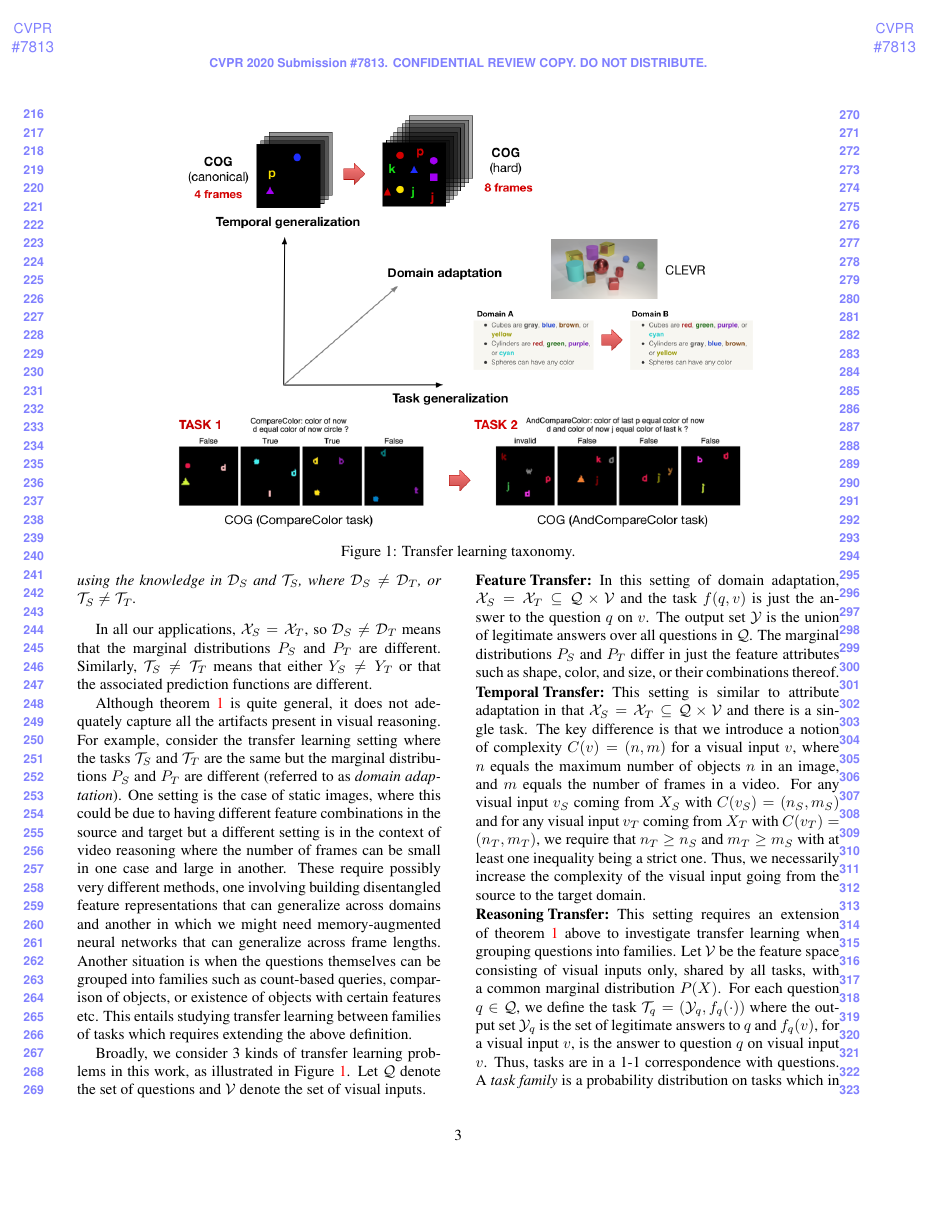
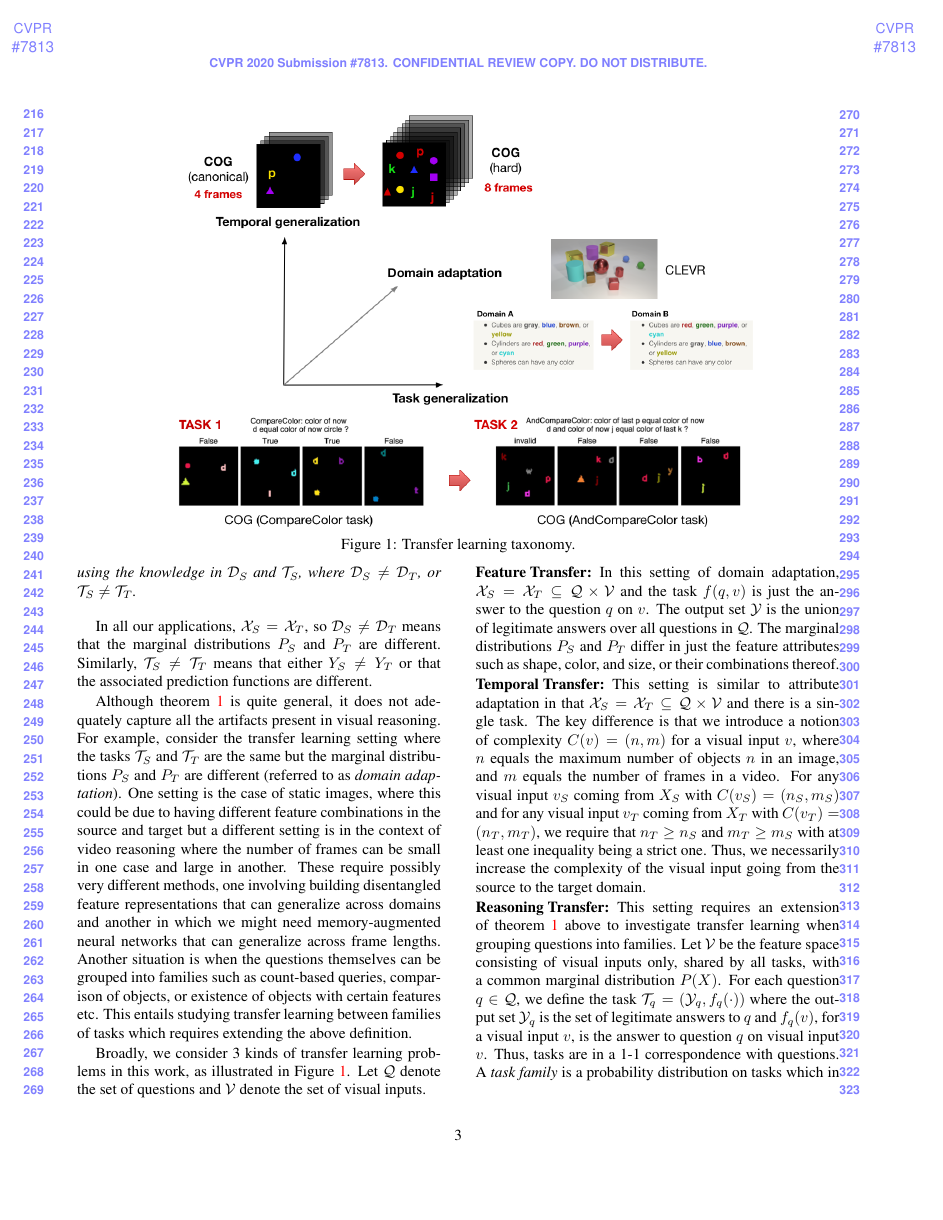
Before and after one commit to IBM/mi-visual-reasoning-pubs, a LaTeX paper (cvpr_submission/paper_main.tex): page 3 of 13 before the commit and page 3 of 12 after it. Compiled offline with pdfLaTeX.

Commit message:
Update subcaption package configuration.

```diff
--- a/cvpr_submission/paper_main.tex
+++ b/cvpr_submission/paper_main.tex
@@ -4,8 +4,10 @@
 \usepackage{times}
 \usepackage{epsfig}
 \usepackage{graphicx}
-\usepackage{subcaption}
-\setlength{\belowcaptionskip}{-15pt}  % reduce padding below figures
+\usepackage[font=small]{subcaption}
+\captionsetup[figure]{skip=5pt}
+\captionsetup[table]{skip=5pt}
+\setlength{\belowcaptionskip}{-15pt}  % reduce padding below figure
 \usepackage{amsmath, amssymb, amsfonts,bm}
 \usepackage{amsthm}
 
```
